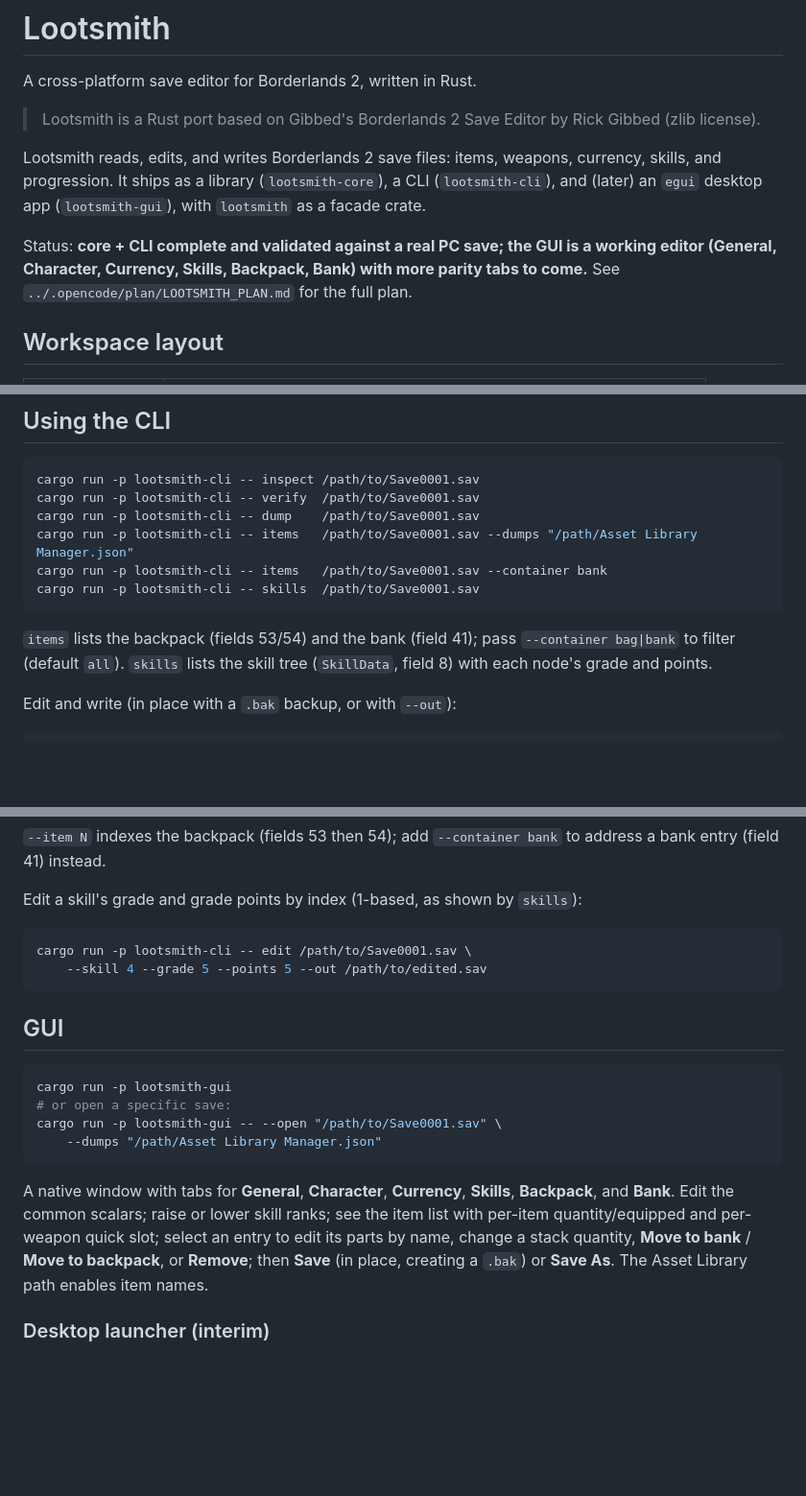
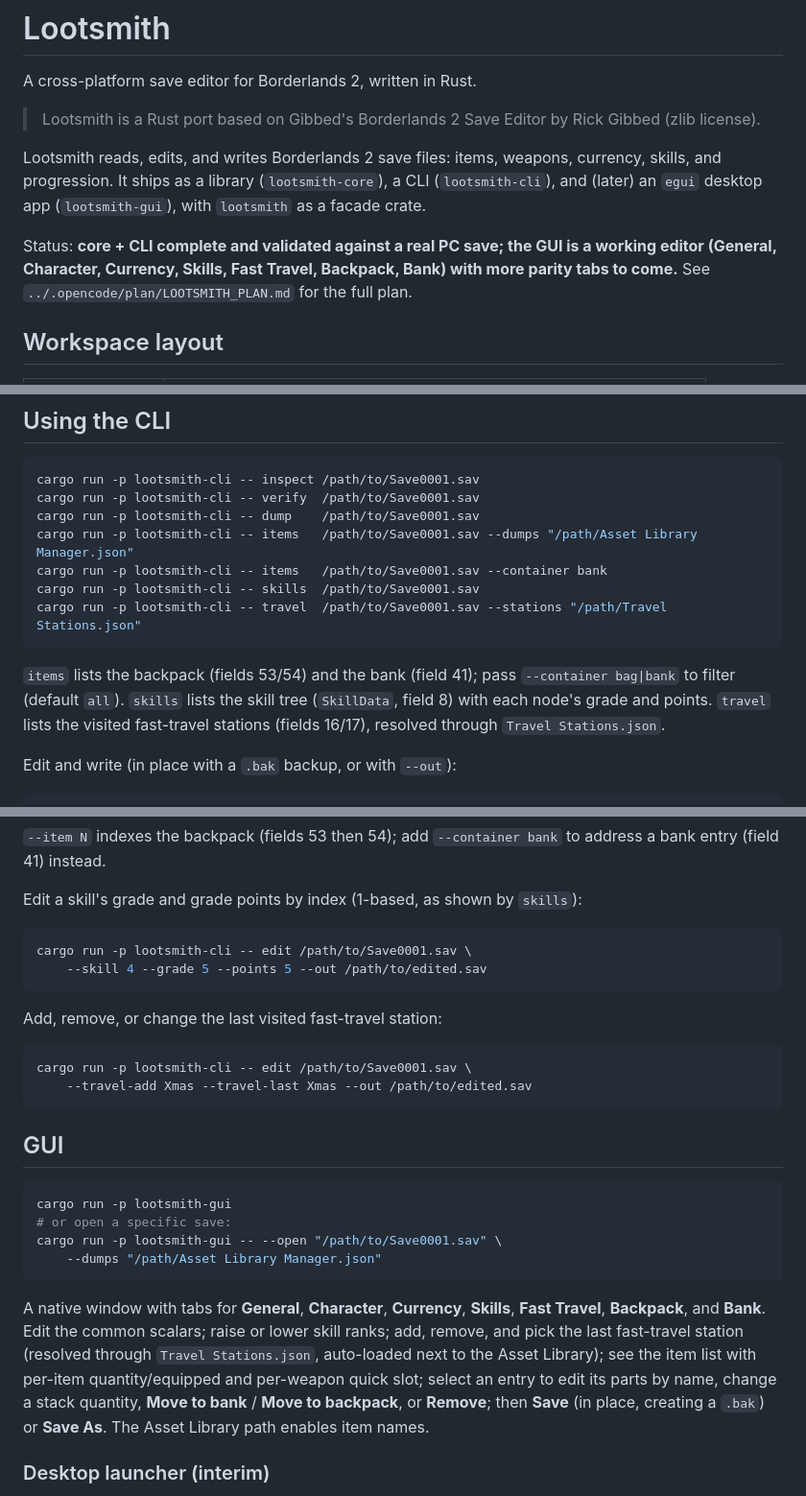
Before and after one commit to UndeadBulwark/Lootsmith, a Markdown page: README.md, 3 parts joined by grey strips. Shown at 96% size. Rendered like a GitHub page; blank space fills up the shorter version.

Commit message:
docs: document travel command and Fast Travel tab in README

````diff
--- a/README.md
+++ b/README.md
@@ -11,8 +11,9 @@ CLI (`lootsmith-cli`), and (later) an `egui` desktop app (`lootsmith-gui`),
 with `lootsmith` as a facade crate.
 
 Status: **core + CLI complete and validated against a real PC save; the GUI is a
-working editor (General, Character, Currency, Skills, Backpack, Bank) with more
-parity tabs to come.** See `../.opencode/plan/LOOTSMITH_PLAN.md` for the full plan.
+working editor (General, Character, Currency, Skills, Fast Travel, Backpack, Bank)
+with more parity tabs to come.** See `../.opencode/plan/LOOTSMITH_PLAN.md` for the
+full plan.
 
 ## Workspace layout
 
@@ -60,11 +61,13 @@ cargo run -p lootsmith-cli -- dump    /path/to/Save0001.sav
 cargo run -p lootsmith-cli -- items   /path/to/Save0001.sav --dumps "/path/Asset Library Manager.json"
 cargo run -p lootsmith-cli -- items   /path/to/Save0001.sav --container bank
 cargo run -p lootsmith-cli -- skills  /path/to/Save0001.sav
+cargo run -p lootsmith-cli -- travel  /path/to/Save0001.sav --stations "/path/Travel Stations.json"
 ```
 
 `items` lists the backpack (fields 53/54) and the bank (field 41); pass
 `--container bag|bank` to filter (default `all`). `skills` lists the skill tree
-(`SkillData`, field 8) with each node's grade and points.
+(`SkillData`, field 8) with each node's grade and points. `travel` lists the
+visited fast-travel stations (fields 16/17), resolved through `Travel Stations.json`.
 
 Edit and write (in place with a `.bak` backup, or with `--out`):
 
@@ -96,6 +99,13 @@ cargo run -p lootsmith-cli -- edit /path/to/Save0001.sav \
     --skill 4 --grade 5 --points 5 --out /path/to/edited.sav
 ```
 
+Add, remove, or change the last visited fast-travel station:
+
+```sh
+cargo run -p lootsmith-cli -- edit /path/to/Save0001.sav \
+    --travel-add Xmas --travel-last Xmas --out /path/to/edited.sav
+```
+
 ## GUI
 
 ```sh
@@ -106,11 +116,13 @@ cargo run -p lootsmith-gui -- --open "/path/to/Save0001.sav" \
 ```
 
 A native window with tabs for **General**, **Character**, **Currency**,
-**Skills**, **Backpack**, and **Bank**. Edit the common scalars; raise or lower
-skill ranks; see the item list with per-item quantity/equipped and per-weapon
-quick slot; select an entry to edit its parts by name, change a stack quantity,
-**Move to bank** / **Move to backpack**, or **Remove**; then **Save** (in place,
-creating a `.bak`) or **Save As**. The Asset Library path enables item names.
+**Skills**, **Fast Travel**, **Backpack**, and **Bank**. Edit the common scalars;
+raise or lower skill ranks; add, remove, and pick the last fast-travel station
+(resolved through `Travel Stations.json`, auto-loaded next to the Asset Library);
+see the item list with per-item quantity/equipped and per-weapon quick slot;
+select an entry to edit its parts by name, change a stack quantity, **Move to
+bank** / **Move to backpack**, or **Remove**; then **Save** (in place, creating a
+`.bak`) or **Save As**. The Asset Library path enables item names.
 
 ### Desktop launcher (interim)
 
````
